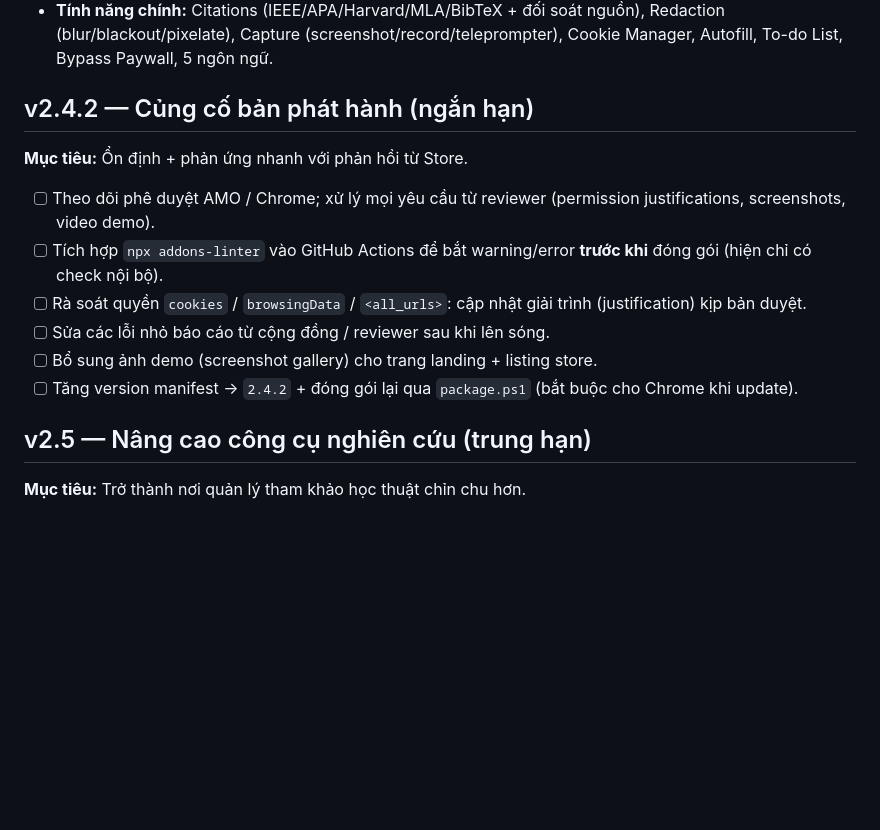
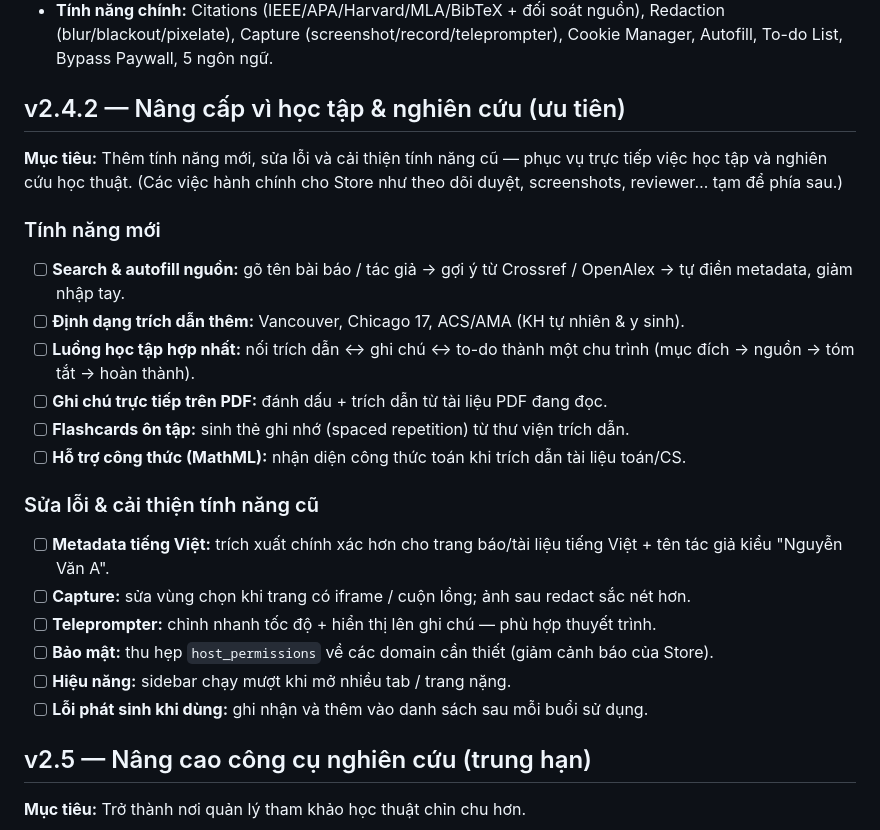
Before and after one commit to Thuantran520/ScholarFlow, a Markdown page: ROADMAP.md, the part around the change. Drawn GitHub-style; blank space fills up the shorter version.

Commit message:
Refocus v2.4.2 roadmap on academic & study features

```diff
--- a/ROADMAP.md
+++ b/ROADMAP.md
@@ -10,16 +10,25 @@
 - **Privacy:** Trang chính sách công khai tại GitHub Pages (`docs/privacy.html`), link trên trang landing.
 - **Tính năng chính:** Citations (IEEE/APA/Harvard/MLA/BibTeX + đối soát nguồn), Redaction (blur/blackout/pixelate), Capture (screenshot/record/teleprompter), Cookie Manager, Autofill, To-do List, Bypass Paywall, 5 ngôn ngữ.
 
-## v2.4.2 — Củng cố bản phát hành (ngắn hạn)
+## v2.4.2 — Nâng cấp vì học tập & nghiên cứu (ưu tiên)
 
-**Mục tiêu:** Ổn định + phản ứng nhanh với phản hồi từ Store.
+**Mục tiêu:** Thêm tính năng mới, sửa lỗi và cải thiện tính năng cũ — phục vụ trực tiếp việc học tập và nghiên cứu học thuật. (Các việc hành chính cho Store như theo dõi duyệt, screenshots, reviewer… tạm để phía sau.)
 
-- [ ] Theo dõi phê duyệt AMO / Chrome; xử lý mọi yêu cầu từ reviewer (permission justifications, screenshots, video demo).
-- [ ] Tích hợp `npx addons-linter` vào GitHub Actions để bắt warning/error **trước khi** đóng gói (hiện chỉ có check nội bộ).
-- [ ] Rà soát quyền `cookies` / `browsingData` / `<all_urls>`: cập nhật giải trình (justification) kịp bản duyệt.
-- [ ] Sửa các lỗi nhỏ báo cáo từ cộng đồng / reviewer sau khi lên sóng.
-- [ ] Bổ sung ảnh demo (screenshot gallery) cho trang landing + listing store.
-- [ ] Tăng version manifest → `2.4.2` + đóng gói lại qua `package.ps1` (bắt buộc cho Chrome khi update).
+### Tính năng mới
+- [ ] **Search & autofill nguồn:** gõ tên bài báo / tác giả → gợi ý từ Crossref / OpenAlex → tự điền metadata, giảm nhập tay.
+- [ ] **Định dạng trích dẫn thêm:** Vancouver, Chicago 17, ACS/AMA (KH tự nhiên & y sinh).
+- [ ] **Luồng học tập hợp nhất:** nối trích dẫn ↔ ghi chú ↔ to-do thành một chu trình (mục đích → nguồn → tóm tắt → hoàn thành).
+- [ ] **Ghi chú trực tiếp trên PDF:** đánh dấu + trích dẫn từ tài liệu PDF đang đọc.
+- [ ] **Flashcards ôn tập:** sinh thẻ ghi nhớ (spaced repetition) từ thư viện trích dẫn.
+- [ ] **Hỗ trợ công thức (MathML):** nhận diện công thức toán khi trích dẫn tài liệu toán/CS.
+
+### Sửa lỗi & cải thiện tính năng cũ
+- [ ] **Metadata tiếng Việt:** trích xuất chính xác hơn cho trang báo/tài liệu tiếng Việt + tên tác giả kiểu "Nguyễn Văn A".
+- [ ] **Capture:** sửa vùng chọn khi trang có iframe / cuộn lồng; ảnh sau redact sắc nét hơn.
+- [ ] **Teleprompter:** chỉnh nhanh tốc độ + hiển thị lên ghi chú — phù hợp thuyết trình.
+- [ ] **Bảo mật:** thu hẹp `host_permissions` về các domain cần thiết (giảm cảnh báo của Store).
+- [ ] **Hiệu năng:** sidebar chạy mượt khi mở nhiều tab / trang nặng.
+- [ ] **Lỗi phát sinh khi dùng:** ghi nhận và thêm vào danh sách sau mỗi buổi sử dụng.
 
 ## v2.5 — Nâng cao công cụ nghiên cứu (trung hạn)
 
```
